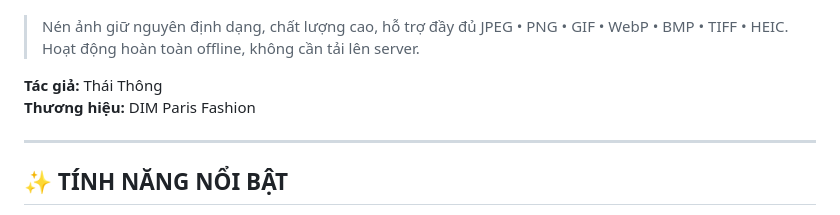
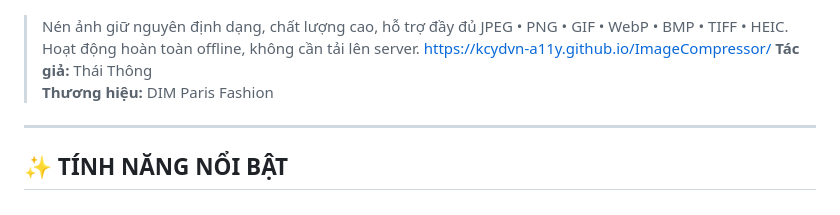
Before and after one commit to kcydvn-a11y/ImageCompressor, a Markdown page: README.md, the part around the change. Drawn GitHub-style.

```diff
--- a/README.md
+++ b/README.md
@@ -3,7 +3,7 @@
 ![App](app.jpg)
 > Nén ảnh giữ nguyên định dạng, chất lượng cao, hỗ trợ đầy đủ JPEG • PNG • GIF • WebP • BMP • TIFF • HEIC.
 > Hoạt động hoàn toàn offline, không cần tải lên server.
-
+https://kcydvn-a11y.github.io/ImageCompressor/
 **Tác giả:** Thái Thông
 **Thương hiệu:** DIM Paris Fashion
 
```
